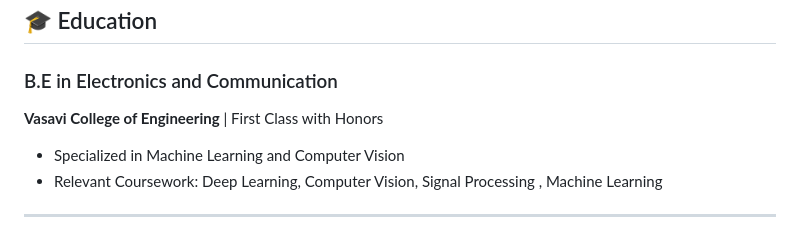
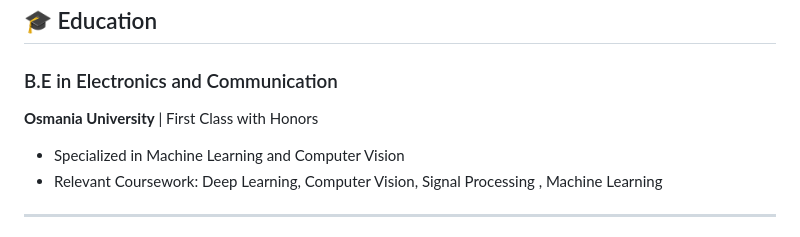
Before and after one commit to kvkarthikeya/kvkarthikeya.github.io, a Markdown page: README.md, the part around the change. Drawn GitHub-style.

Commit message:
Update education details in README

```diff
--- a/README.md
+++ b/README.md
@@ -12,7 +12,7 @@ Software Engineer at AT&T with focus on deep learning and computer vision. Exper
 ## 🎓 Education
 
 ### B.E in Electronics and Communication
-**Vasavi College of Engineering** | First Class with Honors
+**Osmania University** | First Class with Honors
 - Specialized in Machine Learning and Computer Vision
 - Relevant Coursework: Deep Learning, Computer Vision, Signal Processing , Machine Learning
 
```
